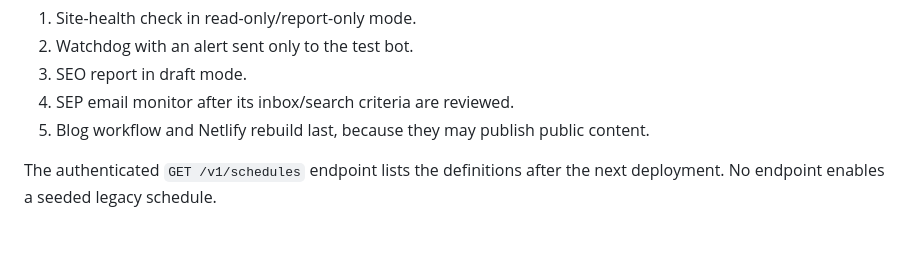
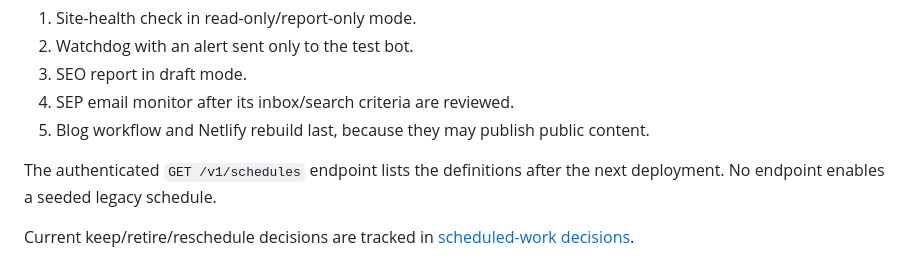
Before and after one commit to yperez-dot/igor-config, a Markdown page: docs/SCHEDULE-MIGRATION.md, the part around the change. GitHub-like rendering; blank space fills up the shorter version.

Commit message:
Record legacy schedule decisions
Co-authored-by: yperez-dot <yperez-dot@users.noreply.github.com>

```diff
--- a/docs/SCHEDULE-MIGRATION.md
+++ b/docs/SCHEDULE-MIGRATION.md
@@ -61,3 +61,5 @@ For each job, document:
 5. Blog workflow and Netlify rebuild last, because they may publish public content.
 
 The authenticated `GET /v1/schedules` endpoint lists the definitions after the next deployment. No endpoint enables a seeded legacy schedule.
+
+Current keep/retire/reschedule decisions are tracked in [scheduled-work decisions](SCHEDULE-DECISIONS.md).
```
Also changed, not shown: docs/SCHEDULE-DECISIONS.md (added, +20 -0 lines).
